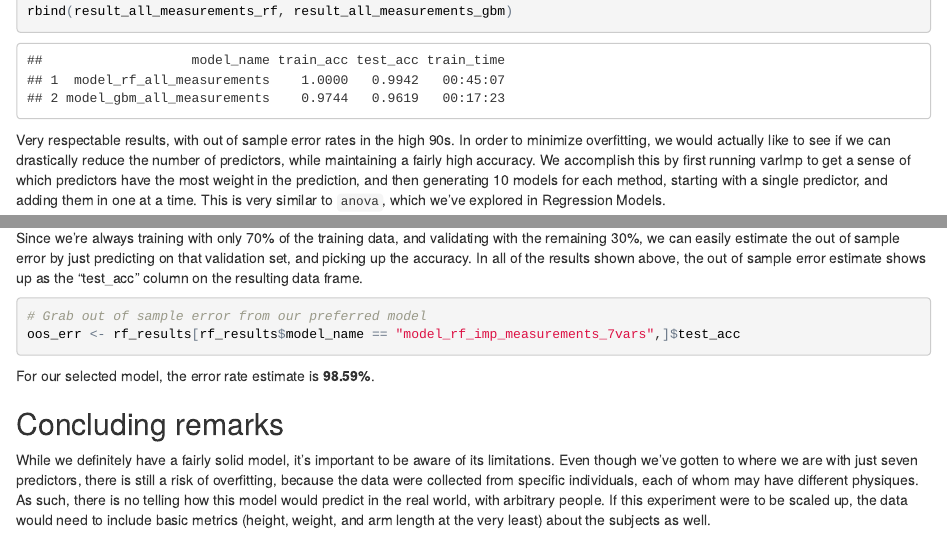
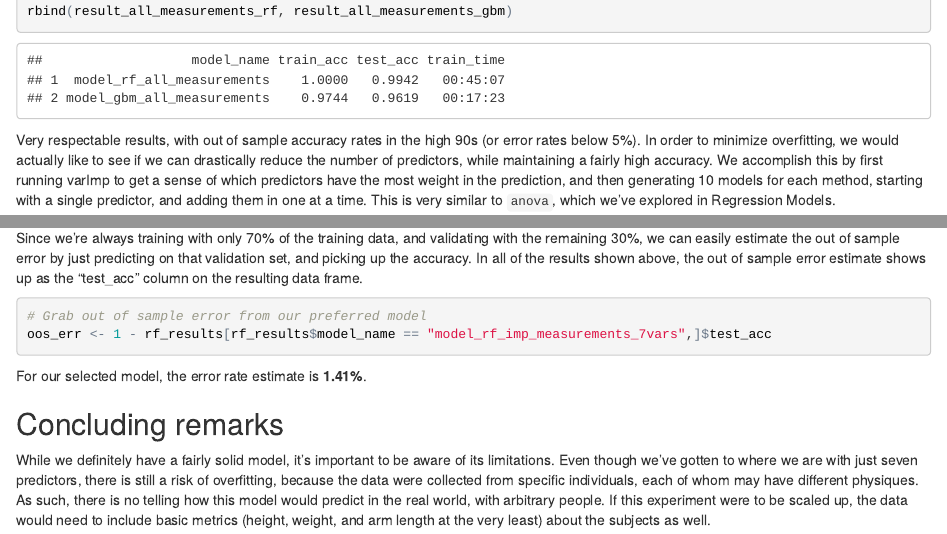
Before and after one commit to tzsebe/datasciencecoursera, an R Markdown document (08_practical_machine_learning/project/project_writeup.Rmd): the page in a window 1100 px wide, from 3130 px down, and a second part further down, joined at a grey line. The pictures show the output file 08_practical_machine_learning/project/project_writeup.html that the author committed with the source, opened offline.

Commit message:
Quick fix for 1 - accuracy, as opposed to accuracy, to show OOS error oops.

````diff
--- a/08_practical_machine_learning/project/project_writeup.Rmd
+++ b/08_practical_machine_learning/project/project_writeup.Rmd
@@ -247,7 +247,7 @@ result_all_measurements_gbm <- evaluateModel(model_all_measurements_gbm, partiti
 rbind(result_all_measurements_rf, result_all_measurements_gbm)
 ```
 
-Very respectable results, with out of sample error rates in the high 90s. In order to minimize overfitting, we would actually like to see if we can drastically reduce the number of predictors, while maintaining a fairly high accuracy. We accomplish this by first running varImp to get a sense of which predictors have the most weight in the prediction, and then generating 10 models for each method, starting with a single predictor, and adding them in one at a time. This is very similar to `anova`, which we've explored in Regression Models.
+Very respectable results, with out of sample accuracy rates in the high 90s (or error rates below 5%). In order to minimize overfitting, we would actually like to see if we can drastically reduce the number of predictors, while maintaining a fairly high accuracy. We accomplish this by first running varImp to get a sense of which predictors have the most weight in the prediction, and then generating 10 models for each method, starting with a single predictor, and adding them in one at a time. This is very similar to `anova`, which we've explored in Regression Models.
 
 The first few predictors in the varImp for RF and GBM are about the same, so we'll just use the ones from RF, since it has the higher accuracy.
 
@@ -290,7 +290,7 @@ Since we're always training with only 70% of the training data, and validating w
 
 ```{r out_of_sample_estimate}
 # Grab out of sample error from our preferred model
-oos_err <- rf_results[rf_results$model_name == "model_rf_imp_measurements_7vars",]$test_acc
+oos_err <- 1 - rf_results[rf_results$model_name == "model_rf_imp_measurements_7vars",]$test_acc
 ```
 
 For our selected model, the error rate estimate is __`r sprintf("%.2f%%", oos_err*100)`__.
````
Also changed, not shown: 08_practical_machine_learning/project/project_writeup.html, 08_practical_machine_learning/project/project_writeup.md.
